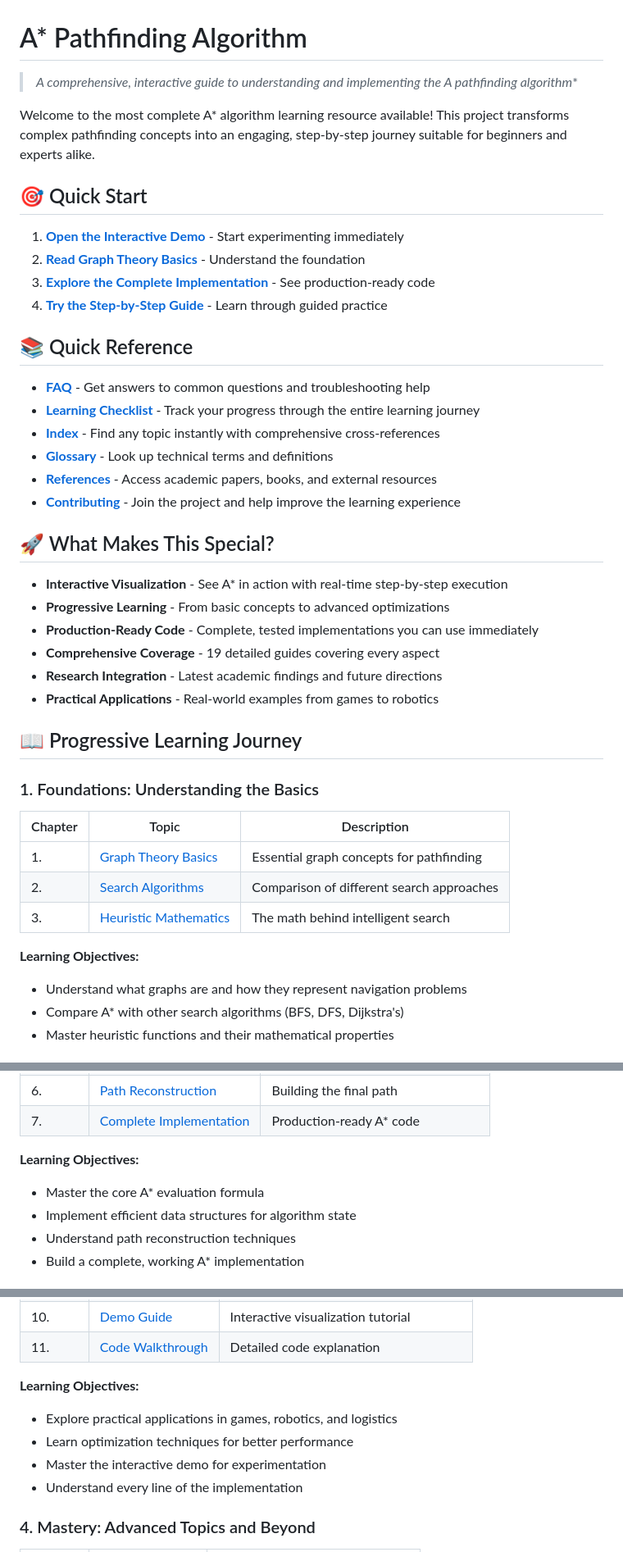
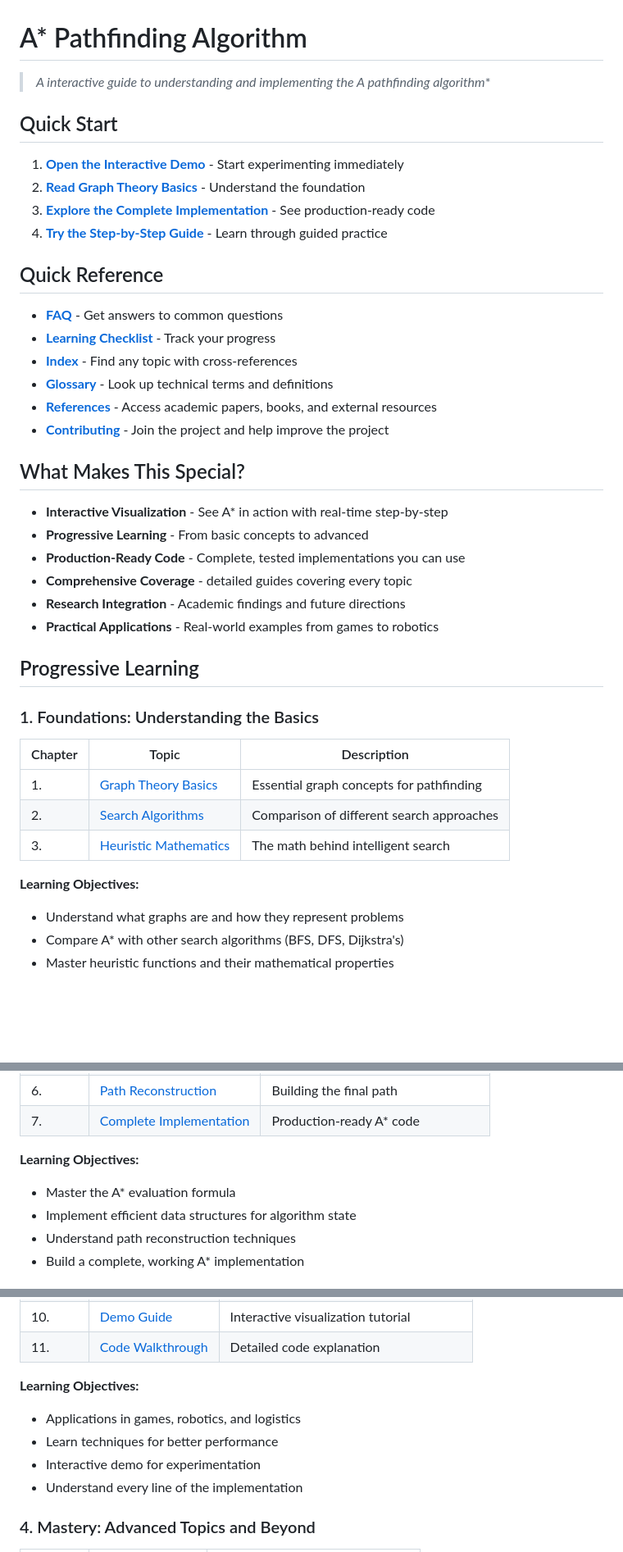
Before and after one commit to Jimmyu2foru18/A-Pathfinding-Algorithm, a Markdown page: README.md, 3 parts joined by grey strips. Shown at 82% size. Drawn GitHub-style; blank space fills up the shorter version.

```diff
--- a/README.md
+++ b/README.md
@@ -1,35 +1,33 @@
 # A* Pathfinding Algorithm
 
-> **A comprehensive, interactive guide to understanding and implementing the A* pathfinding algorithm**
+> **A interactive guide to understanding and implementing the A* pathfinding algorithm**
 
-Welcome to the most complete A* algorithm learning resource available! This project transforms complex pathfinding concepts into an engaging, step-by-step journey suitable for beginners and experts alike.
-
-## 🎯 Quick Start
+## Quick Start
 
 1. **[Open the Interactive Demo](https://jimmyu2foru18.github.io/A-Pathfinding-Algorithm/)** - Start experimenting immediately
 2. **[Read Graph Theory Basics](01-graph-theory-basics.md)** - Understand the foundation
 3. **[Explore the Complete Implementation](07-complete-implementation.md)** - See production-ready code
 4. **[Try the Step-by-Step Guide](10-demo-guide.md)** - Learn through guided practice
 
-## 📚 Quick Reference
+## Quick Reference
 
-- **[FAQ](21-faq.md)** - Get answers to common questions and troubleshooting help
-- **[Learning Checklist](20-learning-checklist.md)** - Track your progress through the entire learning journey
-- **[Index](19-index.md)** - Find any topic instantly with comprehensive cross-references
+- **[FAQ](21-faq.md)** - Get answers to common questions
+- **[Learning Checklist](20-learning-checklist.md)** - Track your progress
+- **[Index](19-index.md)** - Find any topic with cross-references
 - **[Glossary](17-glossary.md)** - Look up technical terms and definitions
 - **[References](18-references.md)** - Access academic papers, books, and external resources
-- **[Contributing](16-contributing.md)** - Join the project and help improve the learning experience
+- **[Contributing](16-contributing.md)** - Join the project and help improve the project
 
-## 🚀 What Makes This Special?
+## What Makes This Special?
 
-- **Interactive Visualization** - See A* in action with real-time step-by-step execution
-- **Progressive Learning** - From basic concepts to advanced optimizations
-- **Production-Ready Code** - Complete, tested implementations you can use immediately
-- **Comprehensive Coverage** - 19 detailed guides covering every aspect
-- **Research Integration** - Latest academic findings and future directions
+- **Interactive Visualization** - See A* in action with real-time step-by-step
+- **Progressive Learning** - From basic concepts to advanced
+- **Production-Ready Code** - Complete, tested implementations you can use
+- **Comprehensive Coverage** - detailed guides covering every topic
+- **Research Integration** - Academic findings and future directions
 - **Practical Applications** - Real-world examples from games to robotics
 
-## 📖 Progressive Learning Journey
+## Progressive Learning
 
 ### 1. Foundations: Understanding the Basics
 
@@ -40,7 +38,7 @@ Welcome to the most complete A* algorithm learning resource available! This proj
 | 3. | [Heuristic Mathematics](03-heuristic-mathematics.md) | The math behind intelligent search |
 
 **Learning Objectives:**
-- Understand what graphs are and how they represent navigation problems
+- Understand what graphs are and how they represent problems
 - Compare A* with other search algorithms (BFS, DFS, Dijkstra's)
 - Master heuristic functions and their mathematical properties
 
@@ -54,7 +52,7 @@ Welcome to the most complete A* algorithm learning resource available! This proj
 | 7. | [Complete Implementation](07-complete-implementation.md) | Production-ready A* code |
 
 **Learning Objectives:**
-- Master the core A* evaluation formula
+- Master the A* evaluation formula
 - Implement efficient data structures for algorithm state
 - Understand path reconstruction techniques
 - Build a complete, working A* implementation
@@ -69,9 +67,9 @@ Welcome to the most complete A* algorithm learning resource available! This proj
 | 11. | [Code Walkthrough](11-code-walkthrough.md) | Detailed code explanation |
 
 **Learning Objectives:**
-- Explore practical applications in games, robotics, and logistics
-- Learn optimization techniques for better performance
-- Master the interactive demo for experimentation
+- Applications in games, robotics, and logistics
+- Learn techniques for better performance
+- Interactive demo for experimentation
 - Understand every line of the implementation
 
 ### 4. Mastery: Advanced Topics and Beyond
```
Also changed, not shown: other parts of README.md (+14 -13 lines).
